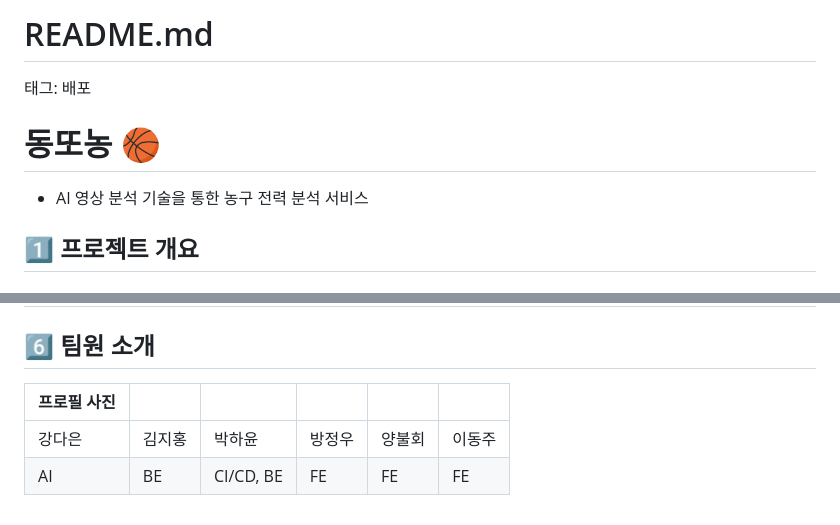
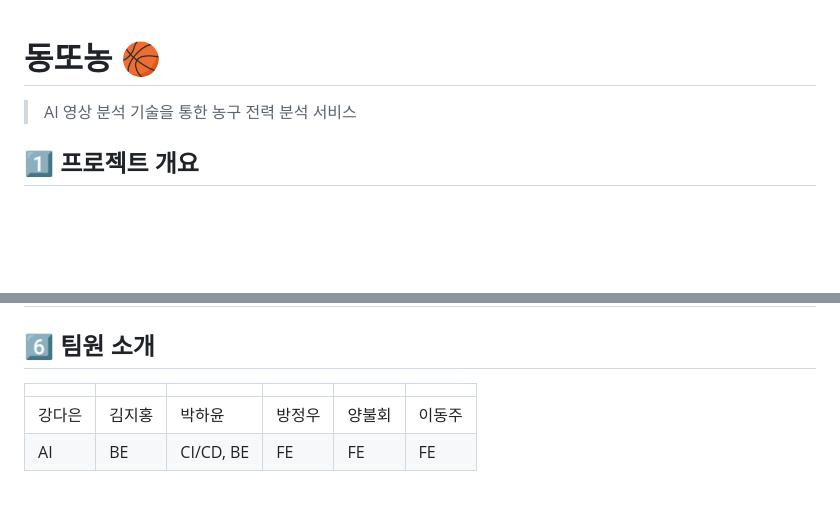
Before and after one commit to hyoonpark/dongddonong_v2, a Markdown page: readme.md, 2 parts joined by grey strips. Drawn GitHub-style; blank space fills up the shorter version.

Commit message:
:memo: Docs: 리드미 줄 간격 조정

```diff
--- a/readme.md
+++ b/readme.md
@@ -1,10 +1,6 @@
-# README.md
-
-태그: 배포
-
 # 동또농 🏀
 
-- AI 영상 분석 기술을 통한 농구 전력 분석 서비스
+> AI 영상 분석 기술을 통한 농구 전력 분석 서비스
 
 ## 1️⃣ 프로젝트 개요
 
@@ -280,7 +277,7 @@
 
 ## 6️⃣ 팀원 소개
 
-| 프로필 사진 |        |           |        |        |        |
-| ----------- | ------ | --------- | ------ | ------ | ------ |
-| 강다은      | 김지홍 | 박하윤    | 방정우 | 양불회 | 이동주 |
-| AI          | BE     | CI/CD, BE | FE     | FE     | FE     |
+|        |        |           |        |        |        |
+| ------ | ------ | --------- | ------ | ------ | ------ |
+| 강다은 | 김지홍 | 박하윤    | 방정우 | 양불회 | 이동주 |
+| AI     | BE     | CI/CD, BE | FE     | FE     | FE     |
```
Also changed, not shown: other parts of readme.md (+2 -1 lines).
